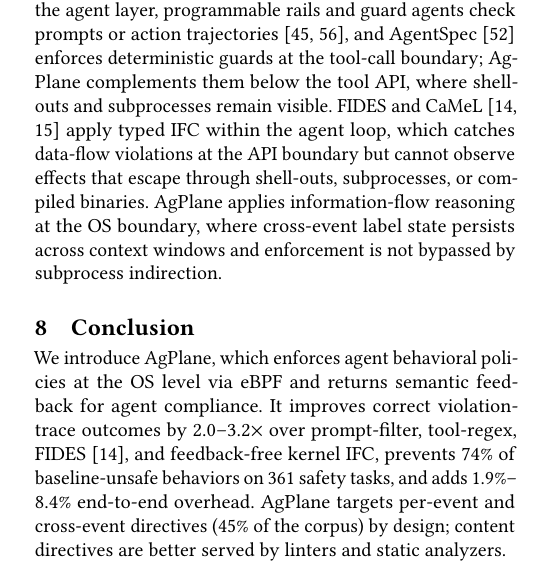
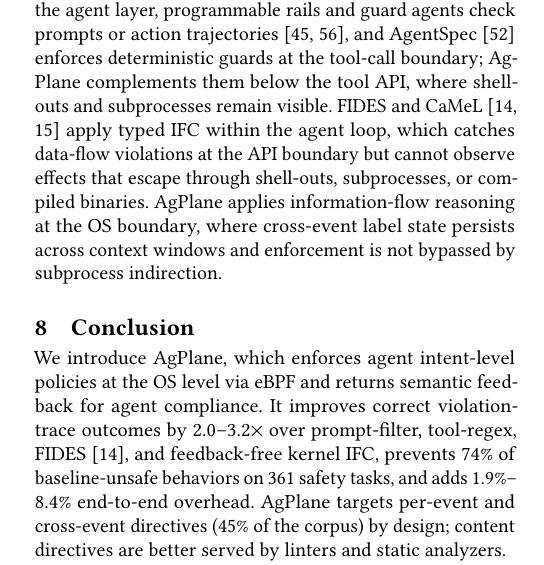
Before and after one commit to yunwei37/actplane-atc, a LaTeX paper (main.tex, which reads sections/05-evaluation.tex): part of one column of page 12 of 16, cut so that both start at the same text. Compiled offline with pdfLaTeX.

Commit message:
Clarify terminology by replacing "behavioral policy" with "intent-level policy" in motivation and evaluation sections.

```diff
--- a/sections/05-evaluation.tex
+++ b/sections/05-evaluation.tex
@@ -545,7 +545,7 @@ is not bypassed by subprocess indirection.
 \section{Conclusion}
 \label{sec:conclusion}
 
-We introduce \sys{}, which enforces agent behavioral policies at the OS level via eBPF
+We introduce \sys{}, which enforces agent intent-level policies at the OS level via eBPF
 and returns semantic feedback for agent compliance. It improves
 correct violation-trace outcomes by 2.0--3.2$\times$ over prompt-filter, tool-regex, FIDES~\cite{costa2025fides},
 and feedback-free kernel IFC,
```
Also changed, not shown: sections/02-motivation.tex (+1 -1 lines).
